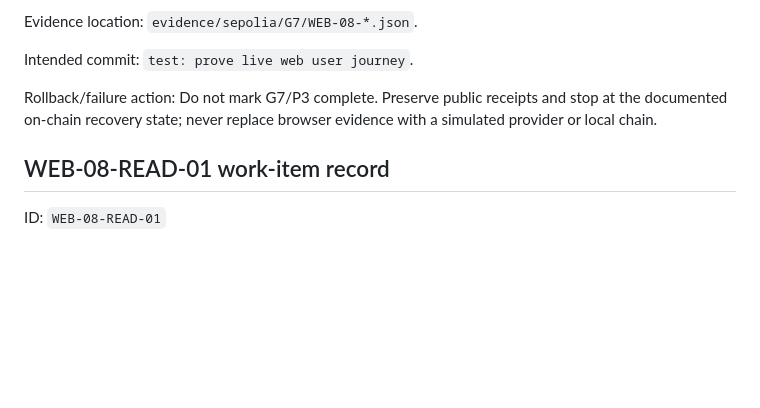
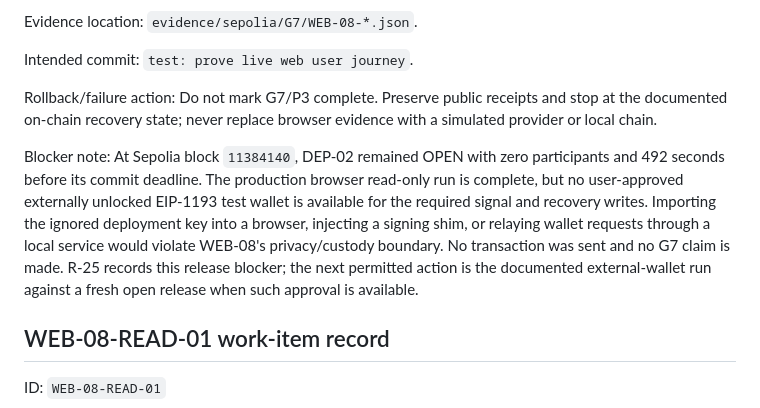
Before and after one commit to thatnghiepfulltime67/QuiteSignal, a Markdown page: docs/plans/03-web-and-read-model.md, the part around the change. Drawn GitHub-style; blank space fills up the shorter version.

Commit message:
docs: record G7 wallet approval blocker

```diff
--- a/docs/plans/03-web-and-read-model.md
+++ b/docs/plans/03-web-and-read-model.md
@@ -516,6 +516,16 @@ Rollback/failure action: Do not mark G7/P3 complete. Preserve public receipts an
 stop at the documented on-chain recovery state; never replace browser evidence with
 a simulated provider or local chain.
 
+Blocker note: At Sepolia block `11384140`, DEP-02 remained OPEN with zero
+participants and 492 seconds before its commit deadline. The production browser
+read-only run is complete, but no user-approved externally unlocked EIP-1193 test
+wallet is available for the required signal and recovery writes. Importing the
+ignored deployment key into a browser, injecting a signing shim, or relaying wallet
+requests through a local service would violate WEB-08's privacy/custody boundary.
+No transaction was sent and no G7 claim is made. R-25 records this release blocker;
+the next permitted action is the documented external-wallet run against a fresh open
+release when such approval is available.
+
 ## WEB-08-READ-01 work-item record
 
 ID: `WEB-08-READ-01`
```
Also changed, not shown: docs/operations/02-risk-register.md (+1 -0 lines).
